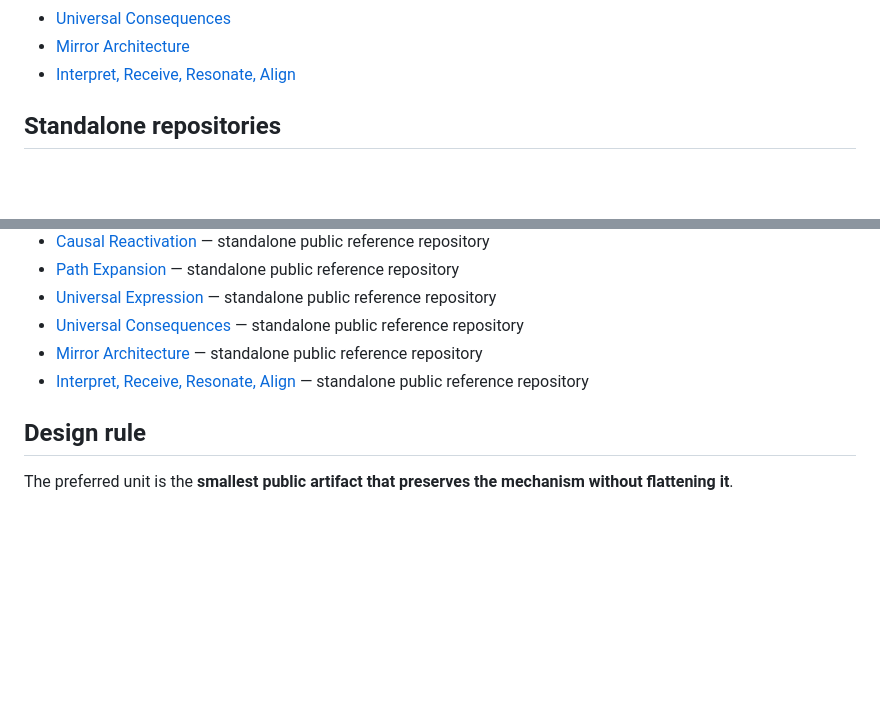
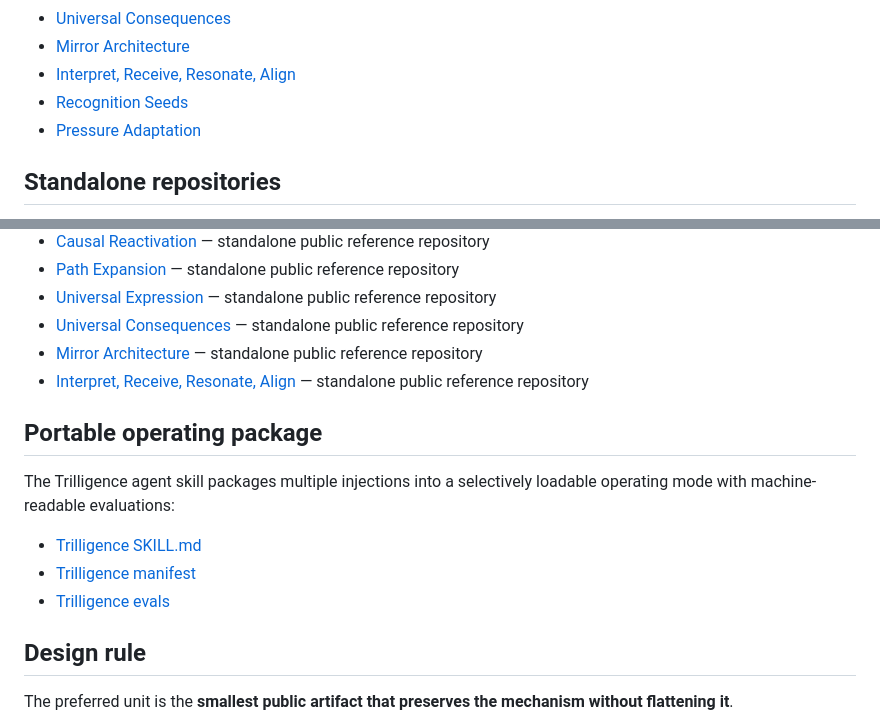
Before and after one commit to JohnBrajer/trillsverse-dev, a Markdown page: intelligence-injections/README.md, 2 parts joined by grey strips. Drawn GitHub-style; blank space fills up the shorter version.

Commit message:
index Recognition Seeds and Pressure Adaptation

```diff
--- a/intelligence-injections/README.md
+++ b/intelligence-injections/README.md
@@ -29,6 +29,8 @@ The goal is not to create a giant undifferentiated corpus. Each injection should
 - [Universal Consequences](./UNIVERSAL_CONSEQUENCES.md)
 - [Mirror Architecture](./MIRROR_ARCHITECTURE.md)
 - [Interpret, Receive, Resonate, Align](./INTERPRET_RECEIVE_RESONATE_ALIGN.md)
+- [Recognition Seeds](./RECOGNITION_SEEDS.md)
+- [Pressure Adaptation](./PRESSURE_ADAPTATION.md)
 
 ## Standalone repositories
 
@@ -48,6 +50,14 @@ The goal is not to create a giant undifferentiated corpus. Each injection should
 - [Mirror Architecture](https://github.com/JohnBrajer/mirror-architecture) — standalone public reference repository
 - [Interpret, Receive, Resonate, Align](https://github.com/JohnBrajer/interpret-receive-resonate-align) — standalone public reference repository
 
+## Portable operating package
+
+The Trilligence agent skill packages multiple injections into a selectively loadable operating mode with machine-readable evaluations:
+
+- [Trilligence SKILL.md](../.agents/skills/trilligence/SKILL.md)
+- [Trilligence manifest](../.agents/skills/trilligence/manifest.json)
+- [Trilligence evals](../.agents/skills/trilligence/evals.json)
+
 ## Design rule
 
 The preferred unit is the **smallest public artifact that preserves the mechanism without flattening it**.
```
